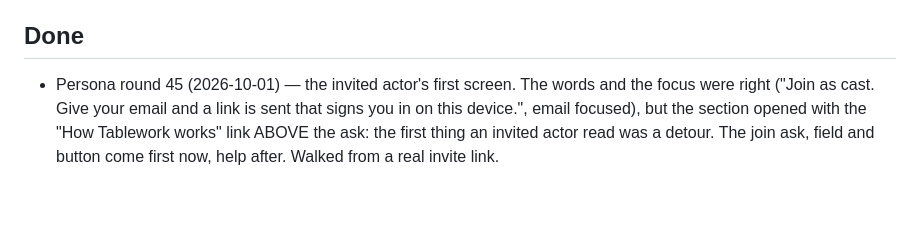
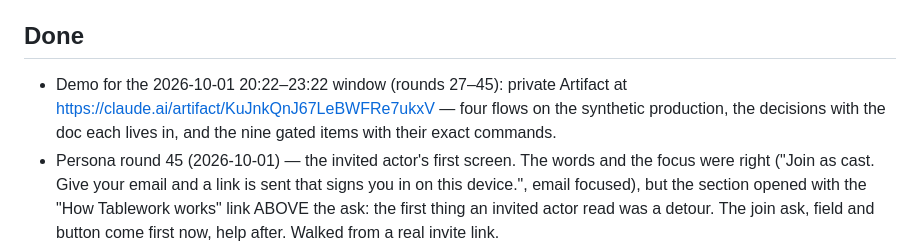
Before and after one commit to lpender/transcriptor, a Markdown page: next_up.md, the part around the change. Rendered like a GitHub page; blank space fills up the shorter version.

Commit message:
Link the window's demo artifact
Co-Authored-By: Claude Opus 5 <noreply@anthropic.com>
Claude-Session: https://claude.ai/code/session_016D5R9CFwfgBUfjhrHw4eoN

```diff
--- a/next_up.md
+++ b/next_up.md
@@ -47,6 +47,10 @@
   then delete the 3 orphaned clips. Spends ElevenLabs credits.
 
 ## Done
+- Demo for the 2026-10-01 20:22–23:22 window (rounds 27–45): private Artifact
+  at https://claude.ai/artifact/KuJnkQnJ67LeBWFRe7ukxV — four flows on the
+  synthetic production, the decisions with the doc each lives in, and the nine
+  gated items with their exact commands.
 - Persona round 45 (2026-10-01) — the invited actor's first screen. The words
   and the focus were right ("Join <production> as cast. Give your email and a
   link is sent that signs you in on this device.", email focused), but the
```
